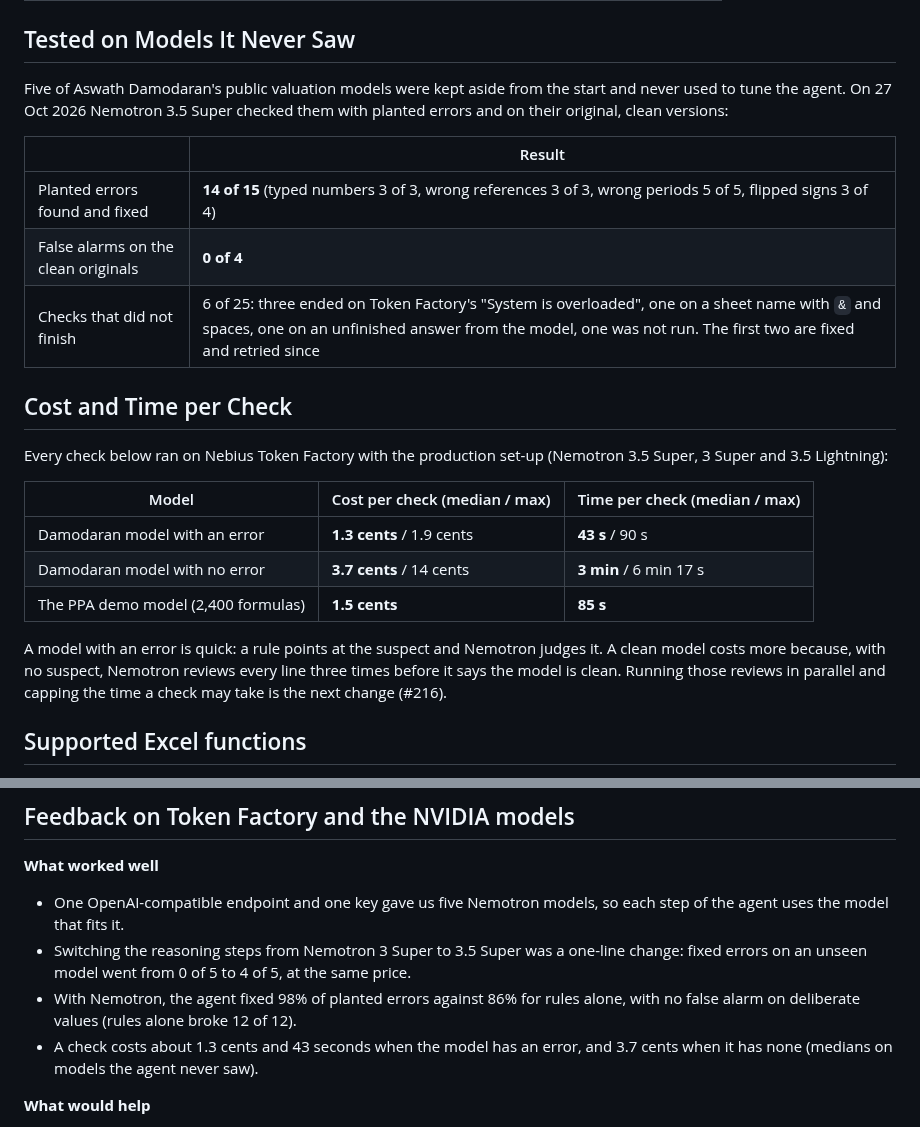
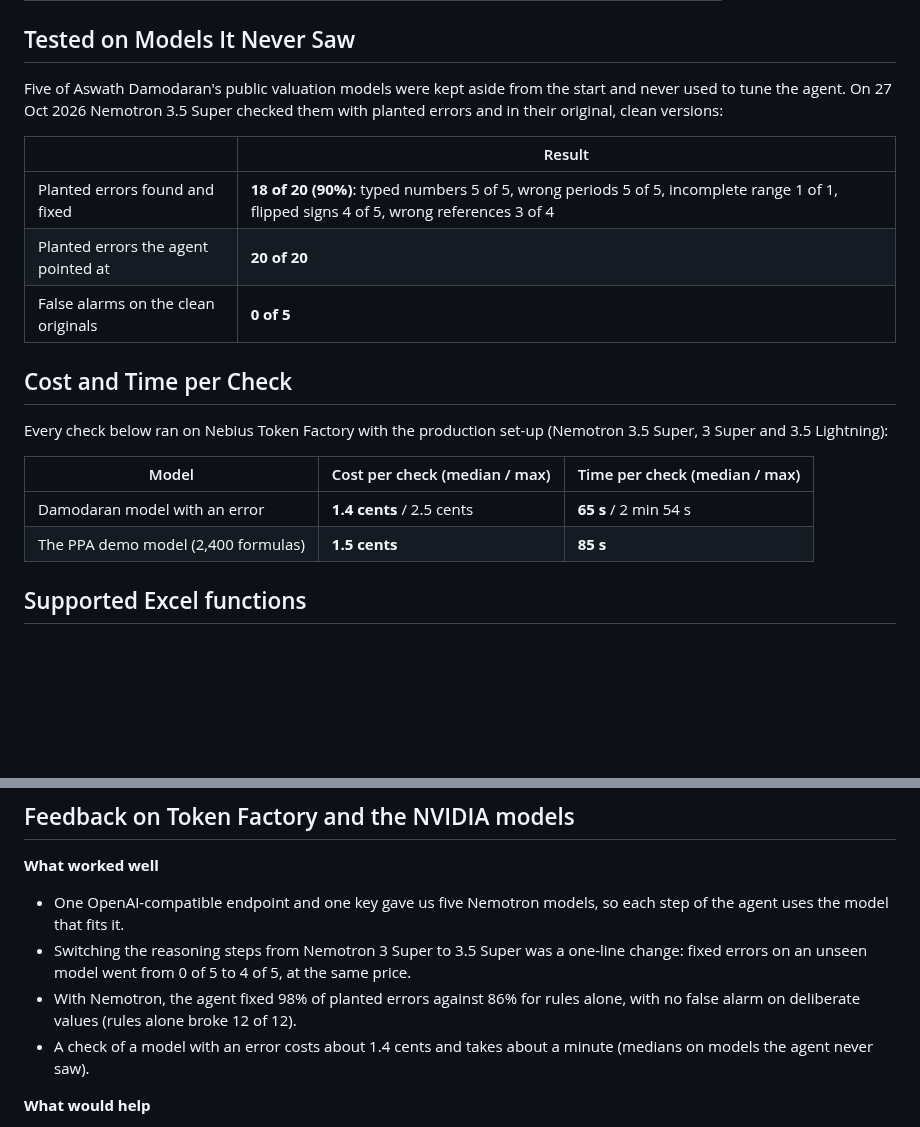
Before and after one commit to ol1ak5/model-x-ray, a Markdown page: README.md, 2 parts joined by grey strips. Drawn GitHub-style; blank space fills up the shorter version.

Commit message:
docs(readme): final held-out results, 18 of 20 fixed and 0 of 5 false alarms

```diff
--- a/README.md
+++ b/README.md
@@ -116,13 +116,13 @@ Measured on the synthetic deal models (12 variants per error type plus 24 contro
 
 ## Tested on Models It Never Saw
 
-Five of Aswath Damodaran's public valuation models were kept aside from the start and never used to tune the agent. On 27 Oct 2026 Nemotron 3.5 Super checked them with planted errors and on their original, clean versions:
+Five of Aswath Damodaran's public valuation models were kept aside from the start and never used to tune the agent. On 27 Oct 2026 Nemotron 3.5 Super checked them with planted errors and in their original, clean versions:
 
 | | Result |
 |---|---|
-| Planted errors found and fixed | **14 of 15** (typed numbers 3 of 3, wrong references 3 of 3, wrong periods 5 of 5, flipped signs 3 of 4) |
-| False alarms on the clean originals | **0 of 4** |
-| Checks that did not finish | 6 of 25: three ended on Token Factory's "System is overloaded", one on a sheet name with `&` and spaces, one on an unfinished answer from the model, one was not run. The first two are fixed and retried since |
+| Planted errors found and fixed | **18 of 20 (90%)**: typed numbers 5 of 5, wrong periods 5 of 5, incomplete range 1 of 1, flipped signs 4 of 5, wrong references 3 of 4 |
+| Planted errors the agent pointed at | **20 of 20** |
+| False alarms on the clean originals | **0 of 5** |
 
 ## Cost and Time per Check
 
@@ -130,11 +130,8 @@ Every check below ran on Nebius Token Factory with the production set-up (Nemotr
 
 | Model | Cost per check (median / max) | Time per check (median / max) |
 |---|---|---|
-| Damodaran model with an error | **1.3 cents** / 1.9 cents | **43 s** / 90 s |
-| Damodaran model with no error | **3.7 cents** / 14 cents | **3 min** / 6 min 17 s |
+| Damodaran model with an error | **1.4 cents** / 2.5 cents | **65 s** / 2 min 54 s |
 | The PPA demo model (2,400 formulas) | **1.5 cents** | **85 s** |
-
-A model with an error is quick: a rule points at the suspect and Nemotron judges it. A clean model costs more because, with no suspect, Nemotron reviews every line three times before it says the model is clean. Running those reviews in parallel and capping the time a check may take is the next change (#216).
 
 ## Supported Excel functions
 
@@ -162,7 +159,7 @@ uv run pytest -m live         # live: calls Token Factory / Google APIs, spends
 - One OpenAI-compatible endpoint and one key gave us five Nemotron models, so each step of the agent uses the model that fits it.
 - Switching the reasoning steps from Nemotron 3 Super to 3.5 Super was a one-line change: fixed errors on an unseen model went from 0 of 5 to 4 of 5, at the same price.
 - With Nemotron, the agent fixed 98% of planted errors against 86% for rules alone, with no false alarm on deliberate values (rules alone broke 12 of 12).
-- A check costs about 1.3 cents and 43 seconds when the model has an error, and 3.7 cents when it has none (medians on models the agent never saw).
+- A check of a model with an error costs about 1.4 cents and takes about a minute (medians on models the agent never saw).
 
 **What would help**
 
```
